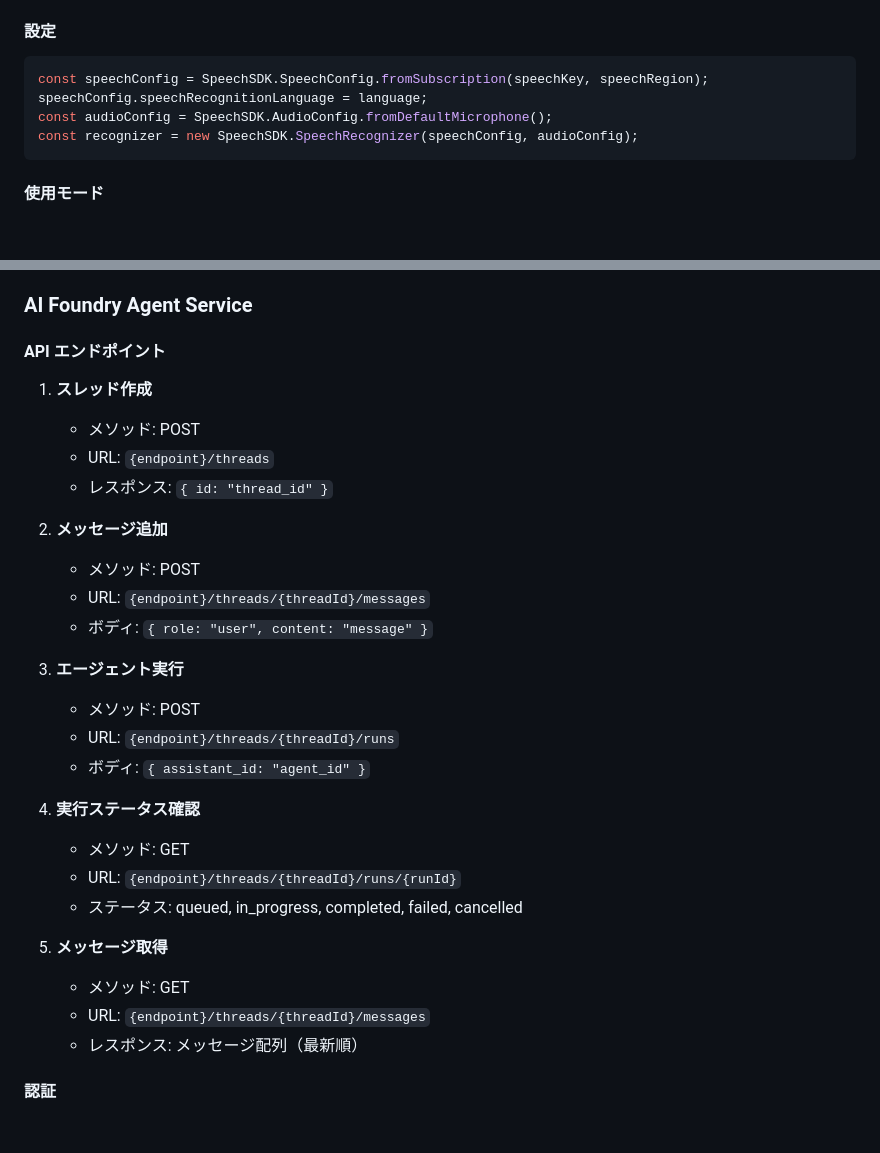
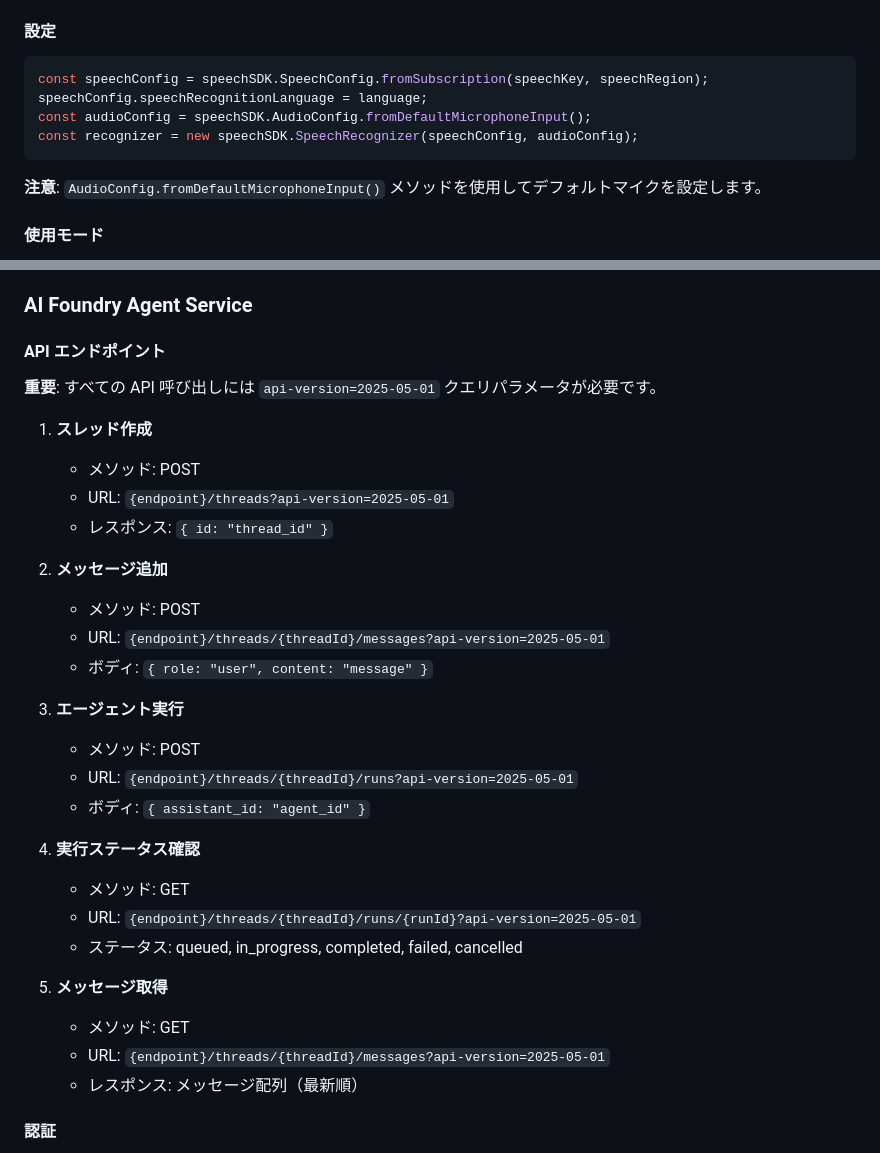
Before and after one commit to tokawa-ms/Personal-Voice-Agent-Demo, a Markdown page: docs/implementation-spec.md, 2 parts joined by grey strips. Rendered like a GitHub page; blank space fills up the shorter version.

Commit message:
Update documentation with API version requirements and correct method names
Co-authored-by: tokawa-ms <18474082+tokawa-ms@users.noreply.github.com>

````diff
--- a/docs/implementation-spec.md
+++ b/docs/implementation-spec.md
@@ -161,11 +161,13 @@ Personal Voiceで音声合成
 
 #### 設定
 ```javascript
-const speechConfig = SpeechSDK.SpeechConfig.fromSubscription(speechKey, speechRegion);
+const speechConfig = speechSDK.SpeechConfig.fromSubscription(speechKey, speechRegion);
 speechConfig.speechRecognitionLanguage = language;
-const audioConfig = SpeechSDK.AudioConfig.fromDefaultMicrophone();
-const recognizer = new SpeechSDK.SpeechRecognizer(speechConfig, audioConfig);
+const audioConfig = speechSDK.AudioConfig.fromDefaultMicrophoneInput();
+const recognizer = new speechSDK.SpeechRecognizer(speechConfig, audioConfig);
 ```
+
+**注意**: `AudioConfig.fromDefaultMicrophoneInput()` メソッドを使用してデフォルトマイクを設定します。
 
 #### 使用モード
 - **Continuous Recognition**: 継続的な音声認識
@@ -197,29 +199,31 @@ Personal Voice で利用可能な音声モデル：
 
 #### API エンドポイント
 
+**重要**: すべての API 呼び出しには `api-version=2025-05-01` クエリパラメータが必要です。
+
 1. **スレッド作成**
    - メソッド: POST
-   - URL: `{endpoint}/threads`
+   - URL: `{endpoint}/threads?api-version=2025-05-01`
    - レスポンス: `{ id: "thread_id" }`
 
 2. **メッセージ追加**
    - メソッド: POST
-   - URL: `{endpoint}/threads/{threadId}/messages`
+   - URL: `{endpoint}/threads/{threadId}/messages?api-version=2025-05-01`
    - ボディ: `{ role: "user", content: "message" }`
 
 3. **エージェント実行**
    - メソッド: POST
-   - URL: `{endpoint}/threads/{threadId}/runs`
+   - URL: `{endpoint}/threads/{threadId}/runs?api-version=2025-05-01`
    - ボディ: `{ assistant_id: "agent_id" }`
 
 4. **実行ステータス確認**
    - メソッド: GET
-   - URL: `{endpoint}/threads/{threadId}/runs/{runId}`
+   - URL: `{endpoint}/threads/{threadId}/runs/{runId}?api-version=2025-05-01`
    - ステータス: queued, in_progress, completed, failed, cancelled
 
 5. **メッセージ取得**
    - メソッド: GET
-   - URL: `{endpoint}/threads/{threadId}/messages`
+   - URL: `{endpoint}/threads/{threadId}/messages?api-version=2025-05-01`
    - レスポンス: メッセージ配列（最新順）
 
 #### 認証
````
Also changed, not shown: docs/CHANGELOG.md (added, +81 -0 lines).
